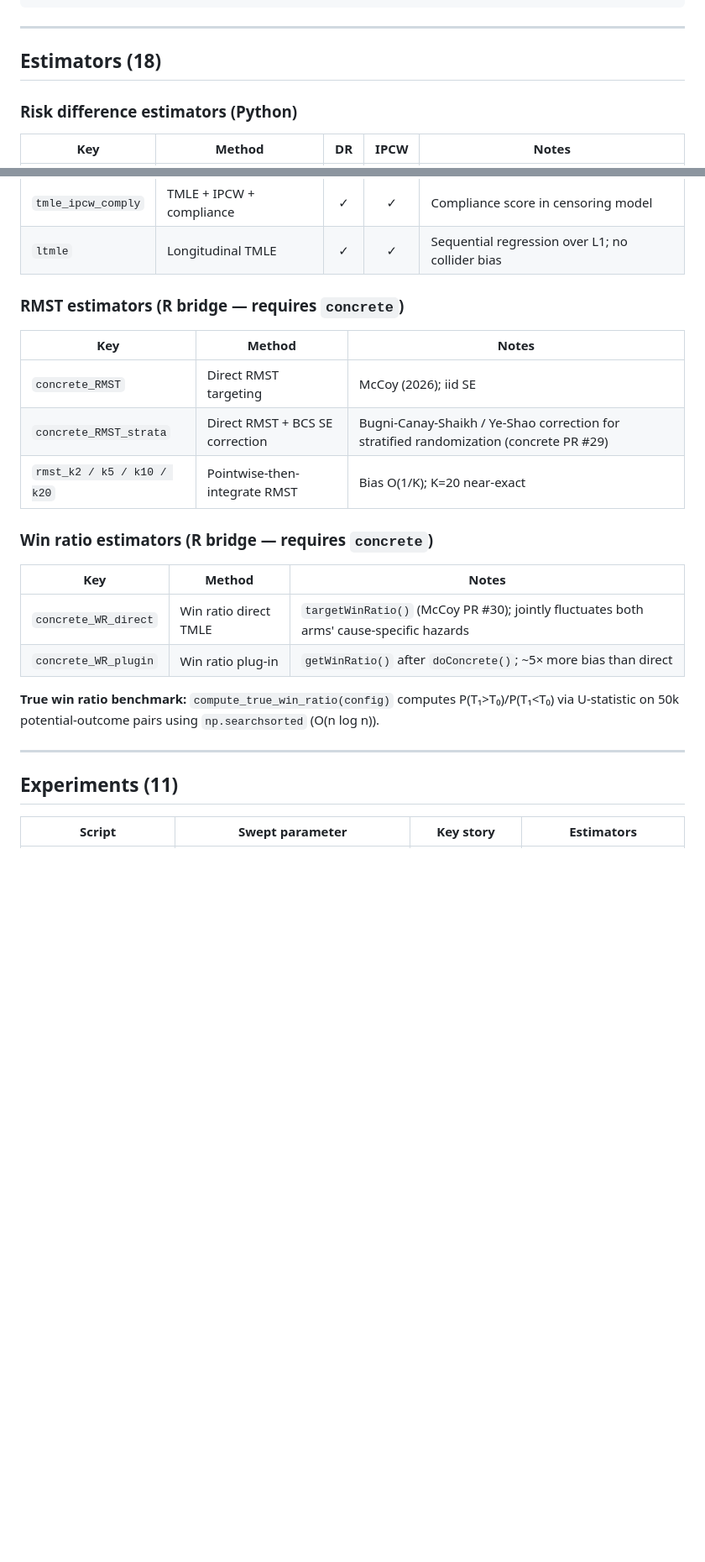
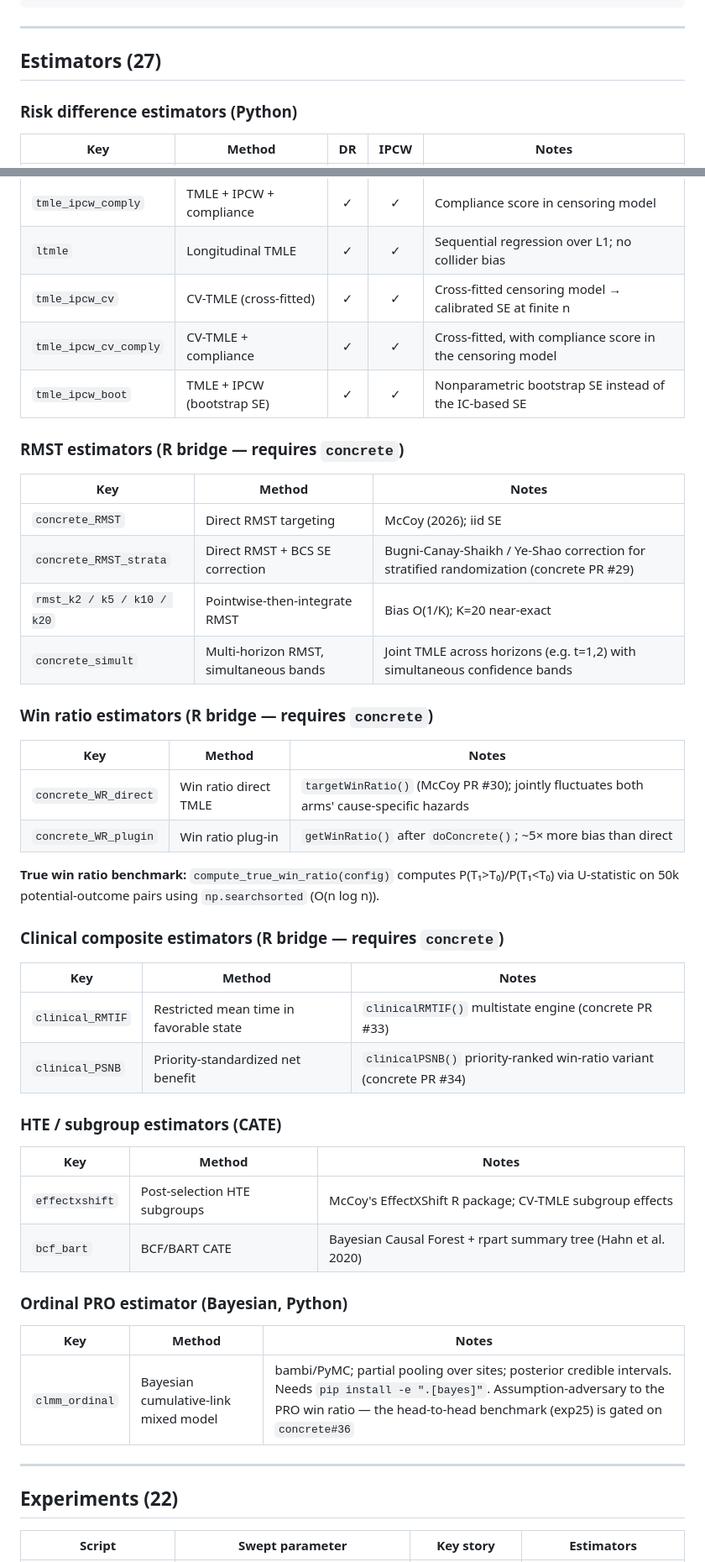
Before and after one commit to BaronWolfenstein/causal_bench, a Markdown page: README.md, 2 parts joined by grey strips. Shown at 84% size. GitHub-like rendering; blank space fills up the shorter version.

```diff
--- a/README.md
+++ b/README.md
@@ -39,7 +40,7 @@ python experiments/exp11_strata.py    --n-sims 200   # R + concrete required for
 
 ---
 
-## Estimators (18)
+## Estimators (27)
 
 ### Risk difference estimators (Python)
 
@@ -55,6 +56,9 @@ python experiments/exp11_strata.py    --n-sims 200   # R + concrete required for
 | `tmle_ipcw` | TMLE + IPCW | ✓ | ✓ | One-step Newton targeting, cross-fitted IC |
 | `tmle_ipcw_comply` | TMLE + IPCW + compliance | ✓ | ✓ | Compliance score in censoring model |
 | `ltmle` | Longitudinal TMLE | ✓ | ✓ | Sequential regression over L1; no collider bias |
+| `tmle_ipcw_cv` | CV-TMLE (cross-fitted) | ✓ | ✓ | Cross-fitted censoring model → calibrated SE at finite n |
+| `tmle_ipcw_cv_comply` | CV-TMLE + compliance | ✓ | ✓ | Cross-fitted, with compliance score in the censoring model |
+| `tmle_ipcw_boot` | TMLE + IPCW (bootstrap SE) | ✓ | ✓ | Nonparametric bootstrap SE instead of the IC-based SE |
 
 ### RMST estimators (R bridge — requires `concrete`)
 
@@ -63,6 +67,7 @@ python experiments/exp11_strata.py    --n-sims 200   # R + concrete required for
 | `concrete_RMST` | Direct RMST targeting | McCoy (2026); iid SE |
 | `concrete_RMST_strata` | Direct RMST + BCS SE correction | Bugni-Canay-Shaikh / Ye-Shao correction for stratified randomization (concrete PR #29) |
 | `rmst_k2 / k5 / k10 / k20` | Pointwise-then-integrate RMST | Bias O(1/K); K=20 near-exact |
+| `concrete_simult` | Multi-horizon RMST, simultaneous bands | Joint TMLE across horizons (e.g. t=1,2) with simultaneous confidence bands |
 
 ### Win ratio estimators (R bridge — requires `concrete`)
 
@@ -73,9 +78,29 @@ python experiments/exp11_strata.py    --n-sims 200   # R + concrete required for
 
 **True win ratio benchmark:** `compute_true_win_ratio(config)` computes P(T₁>T₀)/P(T₁<T₀) via U-statistic on 50k potential-outcome pairs using `np.searchsorted` (O(n log n)).
 
+### Clinical composite estimators (R bridge — requires `concrete`)
+
+| Key | Method | Notes |
+|-----|--------|-------|
+| `clinical_RMTIF` | Restricted mean time in favorable state | `clinicalRMTIF()` multistate engine (concrete PR #33) |
+| `clinical_PSNB` | Priority-standardized net benefit | `clinicalPSNB()` priority-ranked win-ratio variant (concrete PR #34) |
+
+### HTE / subgroup estimators (CATE)
+
+| Key | Method | Notes |
+|-----|--------|-------|
+| `effectxshift` | Post-selection HTE subgroups | McCoy's EffectXShift R package; CV-TMLE subgroup effects |
+| `bcf_bart` | BCF/BART CATE | Bayesian Causal Forest + rpart summary tree (Hahn et al. 2020) |
+
+### Ordinal PRO estimator (Bayesian, Python)
+
+| Key | Method | Notes |
+|-----|--------|-------|
+| `clmm_ordinal` | Bayesian cumulative-link mixed model | bambi/PyMC; partial pooling over sites; posterior credible intervals. Needs `pip install -e ".[bayes]"`. Assumption-adversary to the PRO win ratio — the head-to-head benchmark (exp25) is gated on `concrete#36` |
+
 ---
 
-## Experiments (11)
+## Experiments (22)
 
 | Script | Swept parameter | Key story | Estimators |
 |--------|-----------------|-----------|------------|
```
Also changed, not shown: other parts of README.md (+34 -2 lines).
